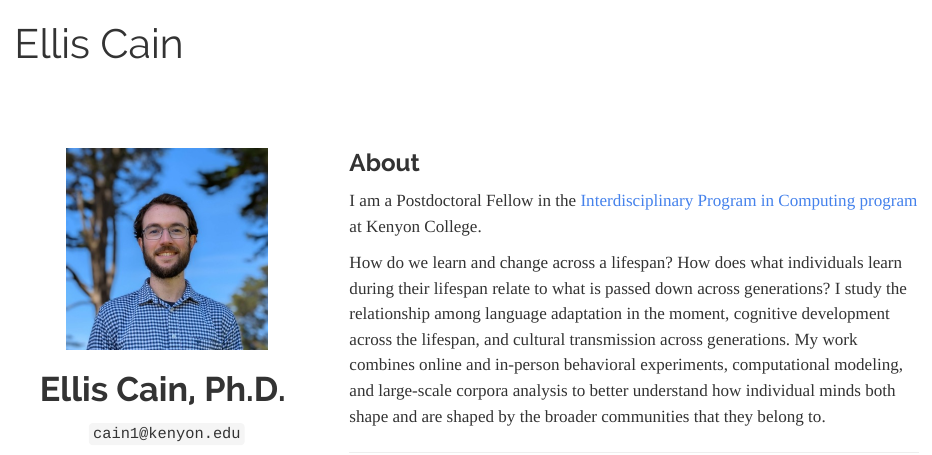
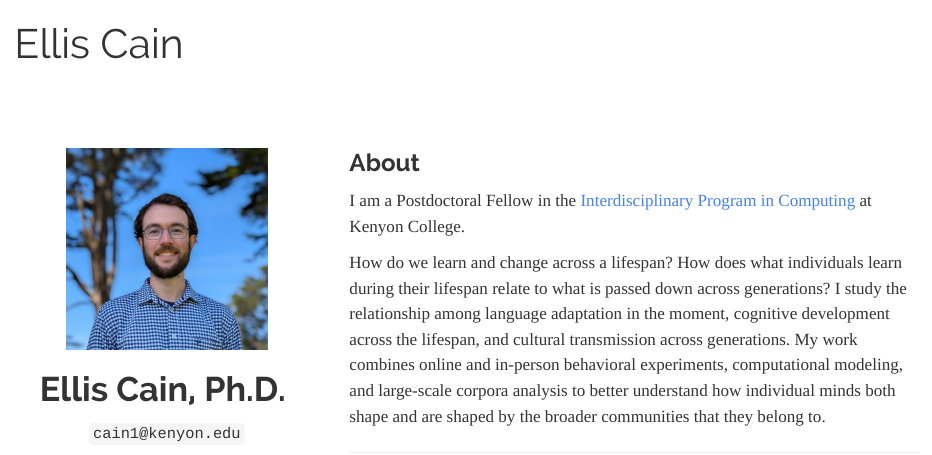
Before and after one commit to ellissc/ellissc.github.io, a Quarto document (index.qmd): the page in a window 1100 px wide, from its top. Rendered offline with R 4.5, knitr and Pandoc in place of Quarto, with nearby package versions.

Commit message:
Fixed typo

```diff
--- a/index.qmd
+++ b/index.qmd
@@ -32,7 +32,7 @@ image-alt: "Ellis Cain, Ph.D., Postdoctoral Fellow, Computing, Kenyon College"
 ### About
 
 
-I am a Postdoctoral Fellow in the [Interdisciplinary Program in Computing program](https://www.kenyon.edu/academics/departments-and-majors/computing/) at Kenyon College.
+I am a Postdoctoral Fellow in the [Interdisciplinary Program in Computing](https://www.kenyon.edu/academics/departments-and-majors/computing/) at Kenyon College.
 
 How do we learn and change across a lifespan? How does what individuals learn during their lifespan relate to what is passed down across generations? I study the relationship among language adaptation in the moment, cognitive development across the lifespan, and cultural transmission across generations. My work combines online and in-person behavioral experiments, computational modeling, and large-scale corpora analysis to better understand how individual minds both shape and are shaped by the broader communities that they belong to.
 
```
Also changed, not shown: docs/search.json, 2 other files.
